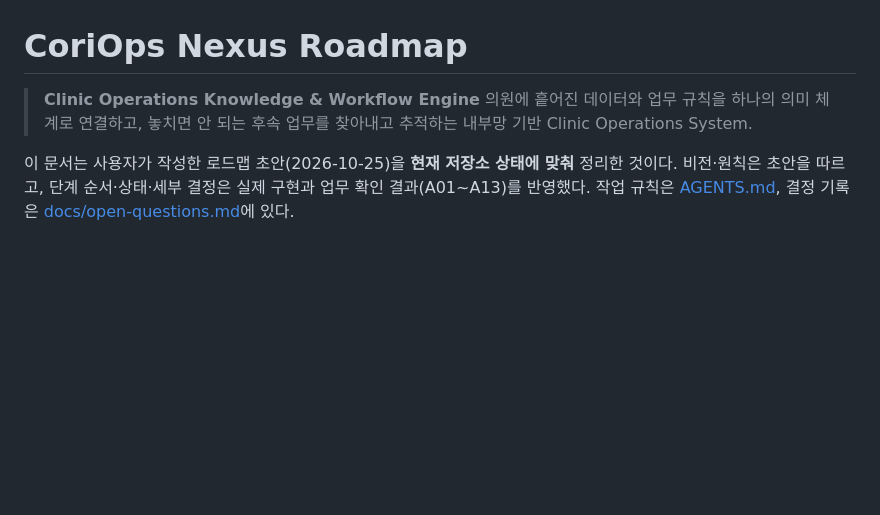
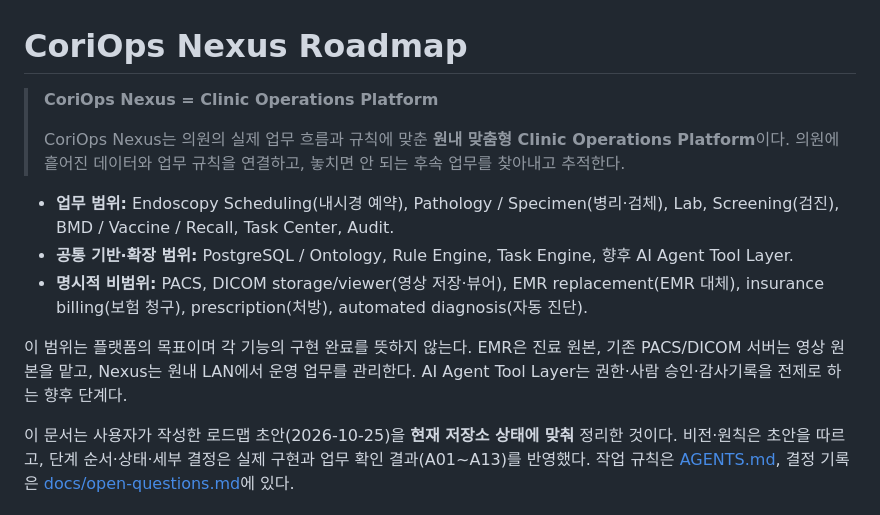
Before and after one commit to corcoidum/coriops-nexus, a Markdown page: ROADMAP.md, the part around the change. GitHub-like rendering; blank space fills up the shorter version.

```diff
--- a/ROADMAP.md
+++ b/ROADMAP.md
@@ -1,8 +1,14 @@
 # CoriOps Nexus Roadmap
 
-> **Clinic Operations Knowledge & Workflow Engine**
-> 의원에 흩어진 데이터와 업무 규칙을 하나의 의미 체계로 연결하고,
-> 놓치면 안 되는 후속 업무를 찾아내고 추적하는 내부망 기반 Clinic Operations System.
+> **CoriOps Nexus = Clinic Operations Platform**
+>
+> CoriOps Nexus는 의원의 실제 업무 흐름과 규칙에 맞춘 **원내 맞춤형 Clinic Operations Platform**이다. 의원에 흩어진 데이터와 업무 규칙을 연결하고, 놓치면 안 되는 후속 업무를 찾아내고 추적한다.
+
+- **업무 범위:** Endoscopy Scheduling(내시경 예약), Pathology / Specimen(병리·검체), Lab, Screening(검진), BMD / Vaccine / Recall, Task Center, Audit.
+- **공통 기반·확장 범위:** PostgreSQL / Ontology, Rule Engine, Task Engine, 향후 AI Agent Tool Layer.
+- **명시적 비범위:** PACS, DICOM storage/viewer(영상 저장·뷰어), EMR replacement(EMR 대체), insurance billing(보험 청구), prescription(처방), automated diagnosis(자동 진단).
+
+이 범위는 플랫폼의 목표이며 각 기능의 구현 완료를 뜻하지 않는다. EMR은 진료 원본, 기존 PACS/DICOM 서버는 영상 원본을 맡고, Nexus는 원내 LAN에서 운영 업무를 관리한다. AI Agent Tool Layer는 권한·사람 승인·감사기록을 전제로 하는 향후 단계다.
 
 이 문서는 사용자가 작성한 로드맵 초안(2026-10-25)을 **현재 저장소 상태에 맞춰** 정리한 것이다. 비전·원칙은 초안을 따르고, 단계 순서·상태·세부 결정은 실제 구현과 업무 확인 결과(A01~A13)를 반영했다. 작업 규칙은 [AGENTS.md](AGENTS.md), 결정 기록은 [docs/open-questions.md](docs/open-questions.md)에 있다.
 
```
Also changed, not shown: README.md (+12 -2 lines).
